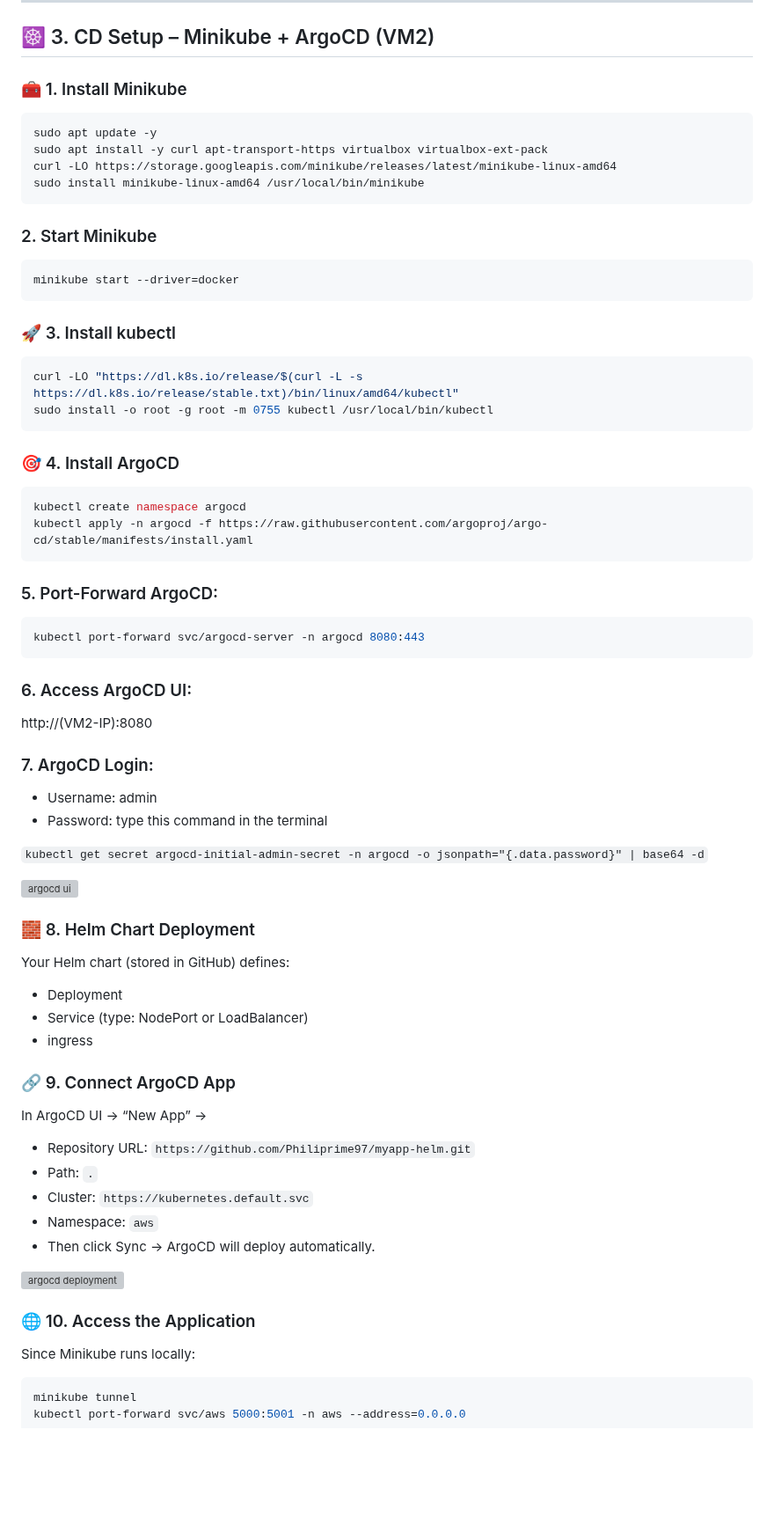
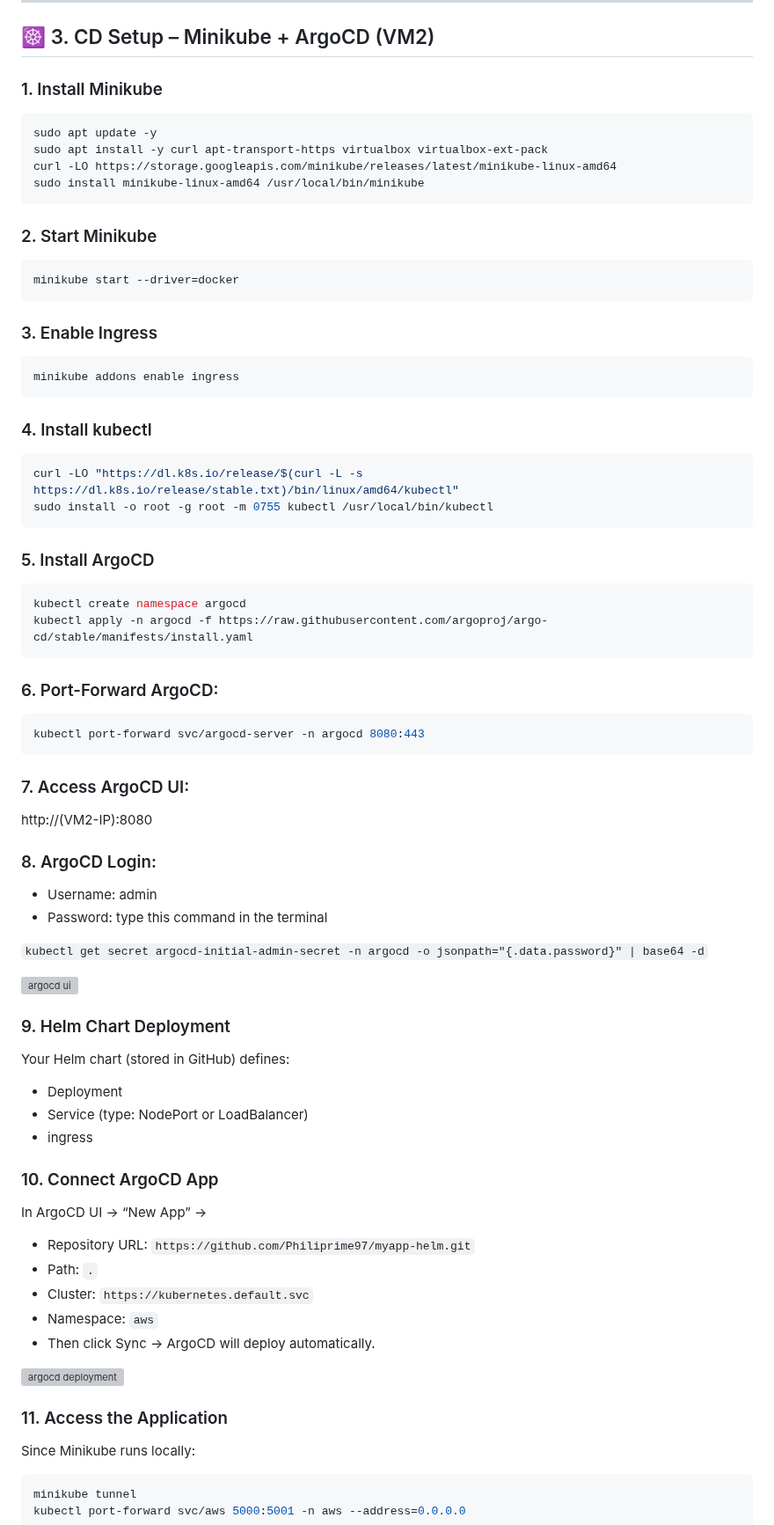
Before and after one commit to Philiprime97/DevOps_Project, a Markdown page: README.md, the part around the change. Shown at 88% size. Rendered like a GitHub page; blank space fills up the shorter version; grey boxes are pictures that could not be loaded.

````diff
--- a/README.md
+++ b/README.md
@@ -183,7 +183,7 @@ This allowed Jenkins to render inline HTML safely and display all reports in the
 ---
 
 ## ☸️ 3. CD Setup – Minikube + ArgoCD (VM2)
-### 🧰 1. Install Minikube
+### 1. Install Minikube
 ```bash
 sudo apt update -y
 sudo apt install -y curl apt-transport-https virtualbox virtualbox-ext-pack
@@ -194,27 +194,30 @@ sudo install minikube-linux-amd64 /usr/local/bin/minikube
 ```bash
 minikube start --driver=docker
 ```
-
-### 🚀 3.  Install kubectl
+### 3. Enable Ingress
+```bash
+minikube addons enable ingress
+```
+### 4.  Install kubectl
 ```bash
 curl -LO "https://dl.k8s.io/release/$(curl -L -s https://dl.k8s.io/release/stable.txt)/bin/linux/amd64/kubectl"
 sudo install -o root -g root -m 0755 kubectl /usr/local/bin/kubectl
 ```
 
-### 🎯 4. Install ArgoCD
+### 5. Install ArgoCD
 ```bash
 kubectl create namespace argocd
 kubectl apply -n argocd -f https://raw.githubusercontent.com/argoproj/argo-cd/stable/manifests/install.yaml
 ```
-### 5. Port-Forward ArgoCD:
+### 6. Port-Forward ArgoCD:
 ```bash
 kubectl port-forward svc/argocd-server -n argocd 8080:443
 ```
 
-### 6. Access ArgoCD UI:
+### 7. Access ArgoCD UI:
 http://(VM2-IP):8080
 
-### 7. ArgoCD Login:
+### 8. ArgoCD Login:
 - Username: admin
 - Password: type this command in the terminal
 
@@ -222,14 +225,14 @@ http://(VM2-IP):8080
 
 ![argocd ui](https://github.com/user-attachments/assets/b8db2130-5cd1-49d3-bf02-3ddec5f543ee)
 
-### 🧱 8. Helm Chart Deployment
+### 9. Helm Chart Deployment
 
 Your Helm chart (stored in GitHub) defines:
 - Deployment
 - Service (type: NodePort or LoadBalancer)
 - ingress
 
-### 🔗 9. Connect ArgoCD App
+### 10. Connect ArgoCD App
 
 In ArgoCD UI → “New App” →
 
@@ -241,7 +244,7 @@ In ArgoCD UI → “New App” →
 
 ![argocd deployment](https://github.com/user-attachments/assets/394ae234-301c-4a0a-8296-a7c06568edf4)
 
-### 🌐 10. Access the Application
+### 11. Access the Application
 
 Since Minikube runs locally:
 ```bash
````
